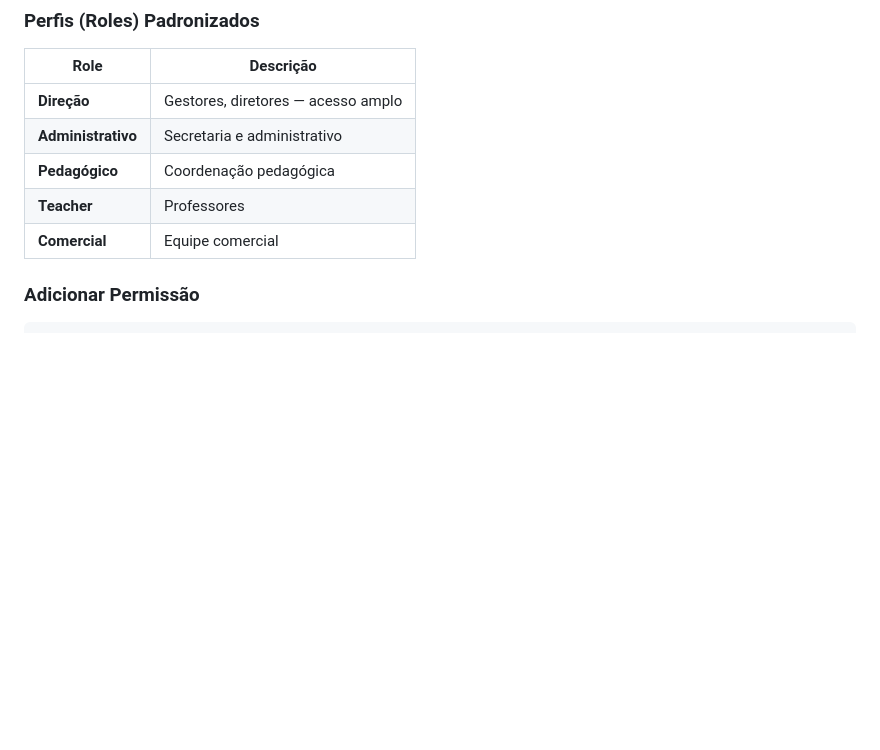
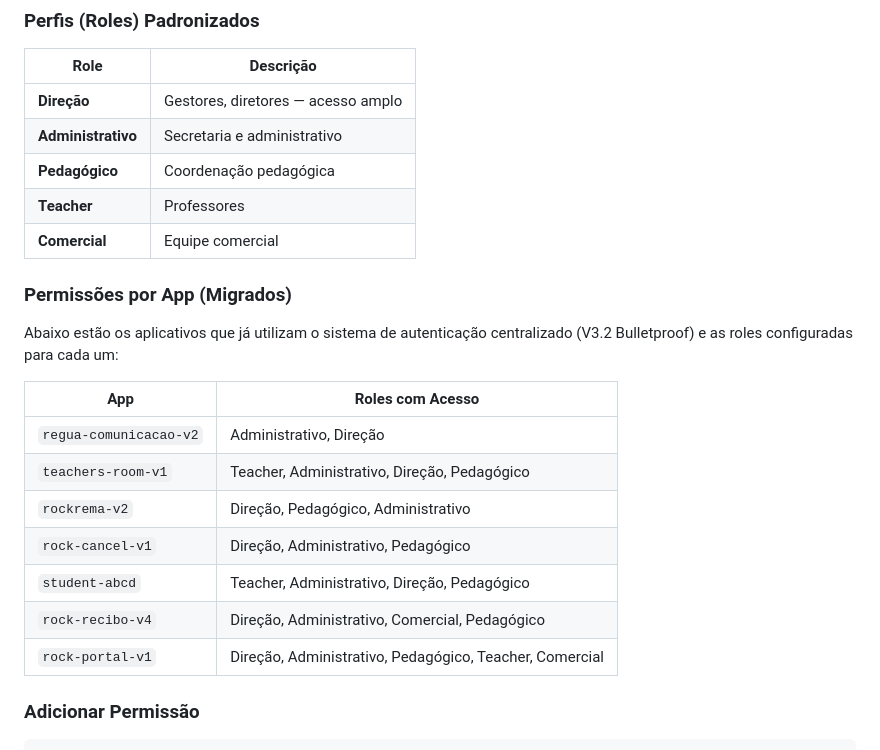
Before and after one commit to EDS1142/rock-login-v1, a Markdown page: README.md, the part around the change. Rendered like a GitHub page; blank space fills up the shorter version.

Commit message:
feat: grant Pedagógico access to rock-cancel-v1 and rock-recibo-v4

````diff
--- a/README.md
+++ b/README.md
@@ -125,6 +125,19 @@ $$;
 | **Pedagógico** | Coordenação pedagógica |
 | **Teacher** | Professores |
 | **Comercial** | Equipe comercial |
+
+### Permissões por App (Migrados)
+Abaixo estão os aplicativos que já utilizam o sistema de autenticação centralizado (V3.2 Bulletproof) e as roles configuradas para cada um:
+
+| App | Roles com Acesso |
+|---|---|
+| `regua-comunicacao-v2` | Administrativo, Direção |
+| `teachers-room-v1` | Teacher, Administrativo, Direção, Pedagógico |
+| `rockrema-v2` | Direção, Pedagógico, Administrativo |
+| `rock-cancel-v1` | Direção, Administrativo, Pedagógico |
+| `student-abcd` | Teacher, Administrativo, Direção, Pedagógico |
+| `rock-recibo-v4` | Direção, Administrativo, Comercial, Pedagógico |
+| `rock-portal-v1` | Direção, Administrativo, Pedagógico, Teacher, Comercial |
 
 ### Adicionar Permissão
 ```sql
````
